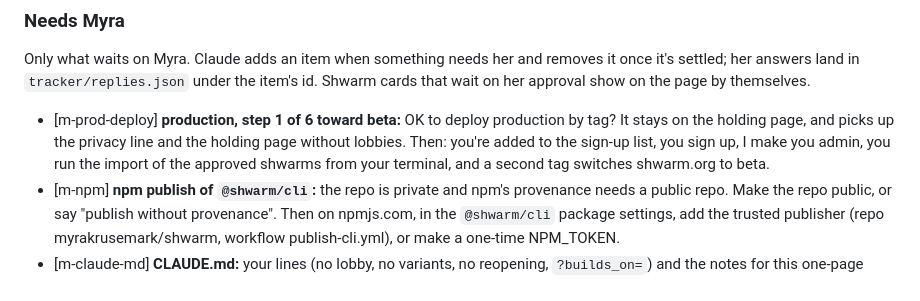
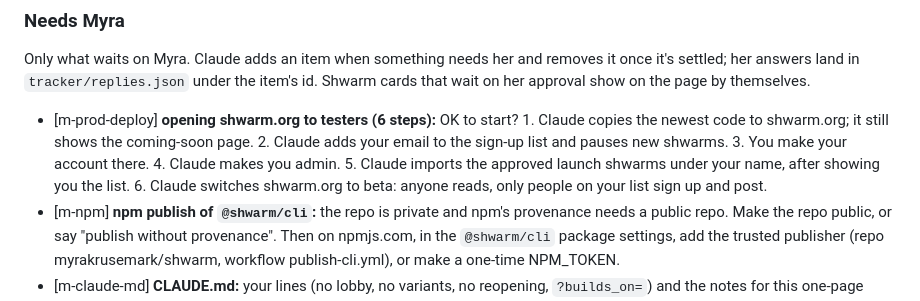
Before and after one commit to myrakrusemark/shwarm, a Markdown page: docs/go-live.md, the part around the change. Drawn GitHub-style.

Commit message:
Needs Myra: the six production steps in plain words; Claude runs the import
Co-Authored-By: Claude Opus 5.5 (1M context) <noreply@anthropic.com>

```diff
--- a/docs/go-live.md
+++ b/docs/go-live.md
@@ -10,7 +10,7 @@ The plan for getting all of shwarm live at https://shwarm.org, so Myra can invit
 
 Only what waits on Myra. Claude adds an item when something needs her and removes it once it's settled; her answers land in `tracker/replies.json` under the item's id. Shwarm cards that wait on her approval show on the page by themselves.
 
-- [m-prod-deploy] **production, step 1 of 6 toward beta:** OK to deploy production by tag? It stays on the holding page, and picks up the privacy line and the holding page without lobbies. Then: you're added to the sign-up list, you sign up, I make you admin, you run the import of the approved shwarms from your terminal, and a second tag switches shwarm.org to beta.
+- [m-prod-deploy] **opening shwarm.org to testers (6 steps):** OK to start? 1. Claude copies the newest code to shwarm.org; it still shows the coming-soon page. 2. Claude adds your email to the sign-up list and pauses new shwarms. 3. You make your account there. 4. Claude makes you admin. 5. Claude imports the approved launch shwarms under your name, after showing you the list. 6. Claude switches shwarm.org to beta: anyone reads, only people on your list sign up and post.
 - [m-npm] **npm publish of `@shwarm/cli`:** the repo is private and npm's provenance needs a public repo. Make the repo public, or say "publish without provenance". Then on npmjs.com, in the `@shwarm/cli` package settings, add the trusted publisher (repo myrakrusemark/shwarm, workflow publish-cli.yml), or make a one-time NPM_TOKEN.
 - [m-claude-md] **CLAUDE.md:** your lines (no lobby, no variants, no reopening, `?builds_on=`) and the notes for this one-page tracker are in the file but not committed, because another session's line about crediting idea sources is in there too. Commit both?
 - [m-words-7] **new words for the API docs, the CLI, `shwarm run` and the MCP server:** listed in docs/copy-to-approve.md under 7.5, 7.7, 7.8 and 7.9. Yes to all, or say what to change.
```
